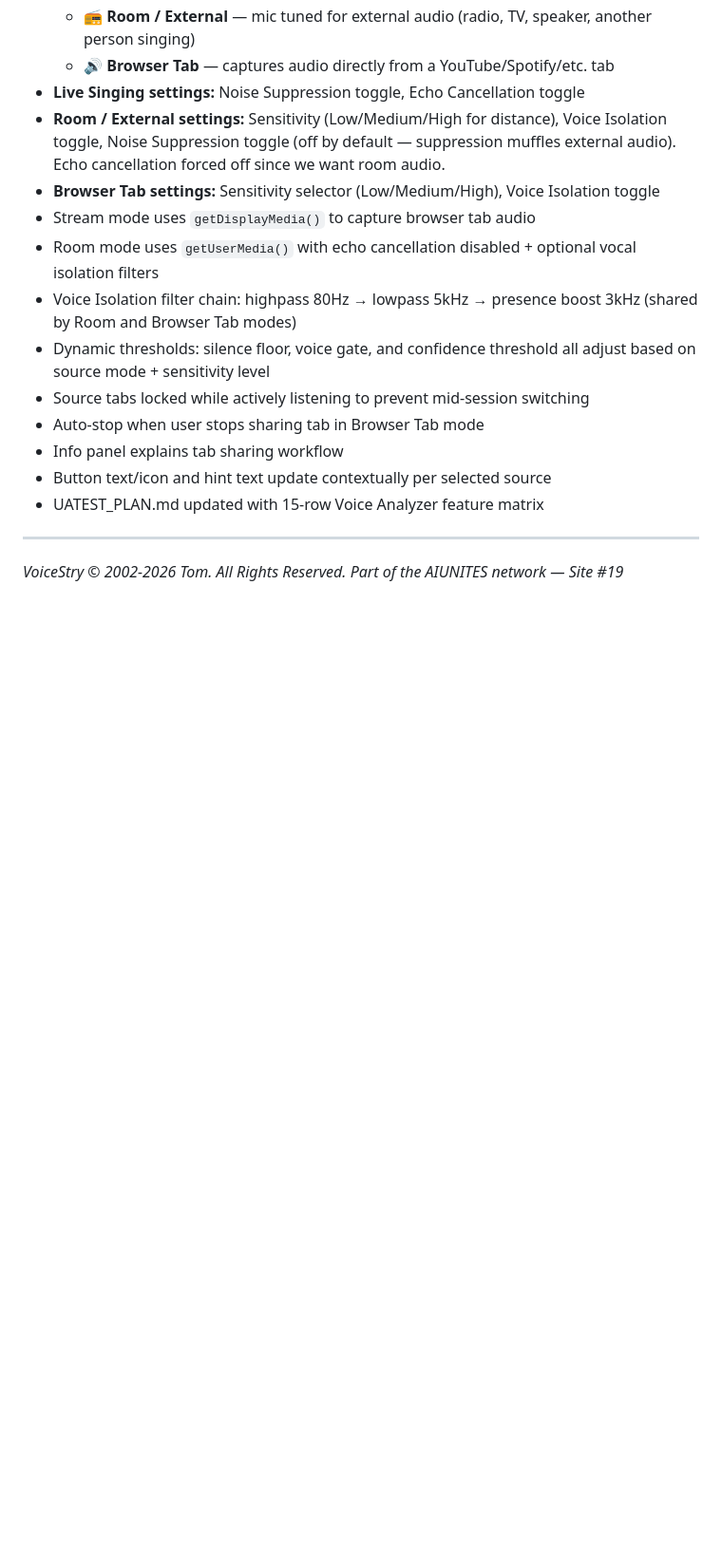
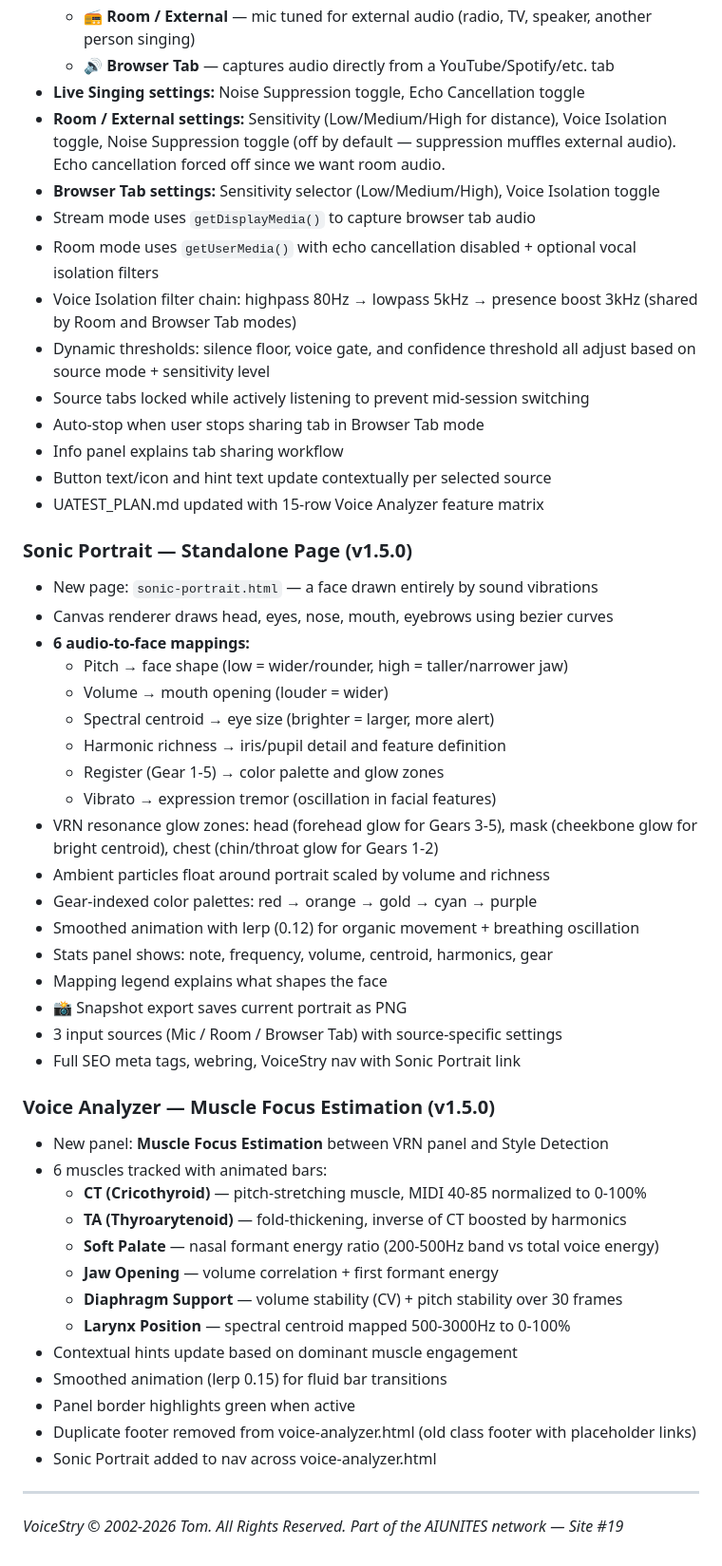
Before and after one commit to AIUNITES/voicestry-site, a Markdown page: PROGRESS_LOG.md, the part around the change. Shown at 95% size. GitHub-like rendering; blank space fills up the shorter version.

Commit message:
Auto-publish: 2026-02-20 08:30:02

```diff
--- a/PROGRESS_LOG.md
+++ b/PROGRESS_LOG.md
@@ -44,6 +44,41 @@
 - Button text/icon and hint text update contextually per selected source
 - UATEST_PLAN.md updated with 15-row Voice Analyzer feature matrix
 
+### Sonic Portrait — Standalone Page (v1.5.0)
+- New page: `sonic-portrait.html` — a face drawn entirely by sound vibrations
+- Canvas renderer draws head, eyes, nose, mouth, eyebrows using bezier curves
+- **6 audio-to-face mappings:**
+  - Pitch → face shape (low = wider/rounder, high = taller/narrower jaw)
+  - Volume → mouth opening (louder = wider)
+  - Spectral centroid → eye size (brighter = larger, more alert)
+  - Harmonic richness → iris/pupil detail and feature definition
+  - Register (Gear 1-5) → color palette and glow zones
+  - Vibrato → expression tremor (oscillation in facial features)
+- VRN resonance glow zones: head (forehead glow for Gears 3-5), mask (cheekbone glow for bright centroid), chest (chin/throat glow for Gears 1-2)
+- Ambient particles float around portrait scaled by volume and richness
+- Gear-indexed color palettes: red → orange → gold → cyan → purple
+- Smoothed animation with lerp (0.12) for organic movement + breathing oscillation
+- Stats panel shows: note, frequency, volume, centroid, harmonics, gear
+- Mapping legend explains what shapes the face
+- 📸 Snapshot export saves current portrait as PNG
+- 3 input sources (Mic / Room / Browser Tab) with source-specific settings
+- Full SEO meta tags, webring, VoiceStry nav with Sonic Portrait link
+
+### Voice Analyzer — Muscle Focus Estimation (v1.5.0)
+- New panel: **Muscle Focus Estimation** between VRN panel and Style Detection
+- 6 muscles tracked with animated bars:
+  - **CT (Cricothyroid)** — pitch-stretching muscle, MIDI 40-85 normalized to 0-100%
+  - **TA (Thyroarytenoid)** — fold-thickening, inverse of CT boosted by harmonics
+  - **Soft Palate** — nasal formant energy ratio (200-500Hz band vs total voice energy)
+  - **Jaw Opening** — volume correlation + first formant energy
+  - **Diaphragm Support** — volume stability (CV) + pitch stability over 30 frames
+  - **Larynx Position** — spectral centroid mapped 500-3000Hz to 0-100%
+- Contextual hints update based on dominant muscle engagement
+- Smoothed animation (lerp 0.15) for fluid bar transitions
+- Panel border highlights green when active
+- Duplicate footer removed from voice-analyzer.html (old class footer with placeholder links)
+- Sonic Portrait added to nav across voice-analyzer.html
+
 ---
 
 *VoiceStry © 2002-2026 Tom. All Rights Reserved.*
```
Also changed, not shown: UATEST_PLAN.md (+3 -2 lines).
